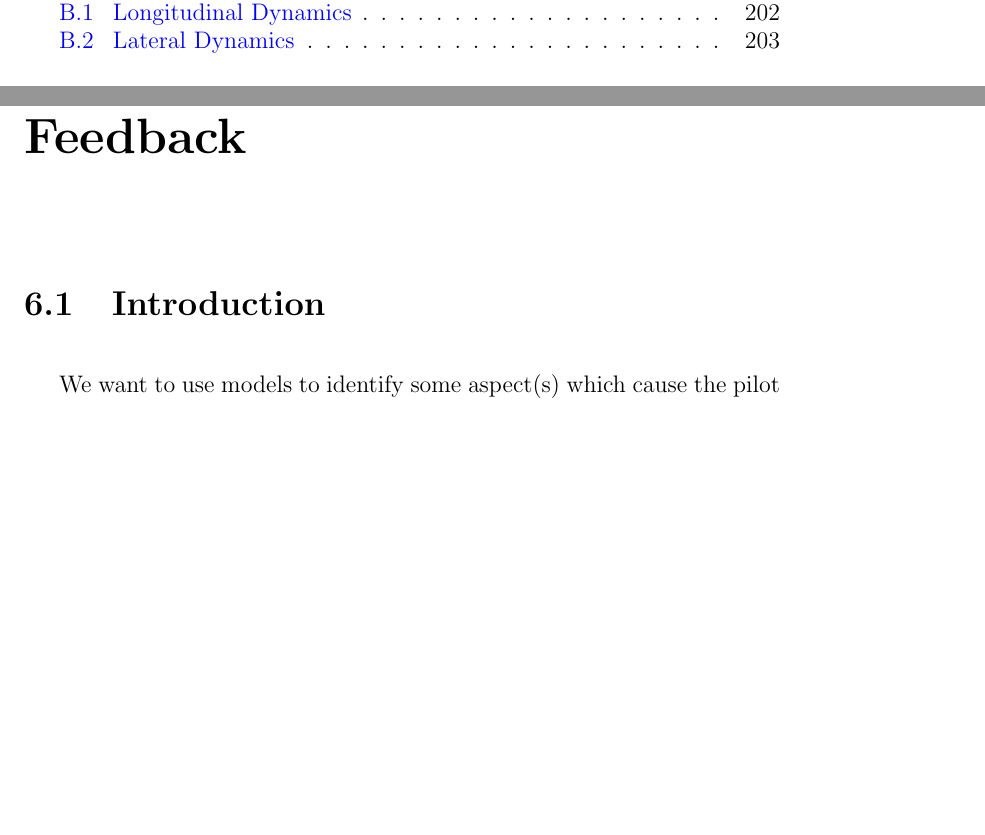
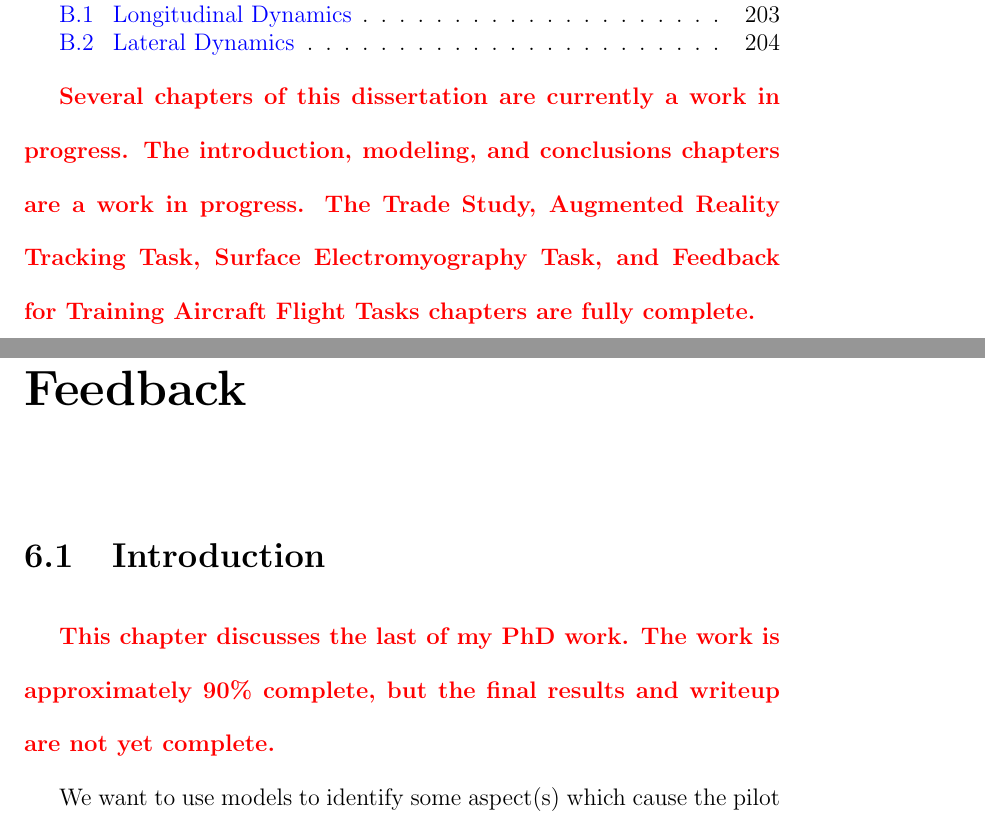
Before and after one commit to karasinski/dissertation, a LaTeX thesis (draft.tex, which reads chapters/introduction.tex, chapters/modeling.tex): two parts of pages 3 and 159 of 203 before the commit and two parts of pages 3 and 160 of 204 after it, joined at a grey line, cut so that both start at the same text, the shorter picture padded with empty space. Compiled offline with pdfLaTeX; a LaTeX package or settings file that is missing is left out.

Commit message:
add notes for committee

```diff
--- a/chapters/introduction.tex
+++ b/chapters/introduction.tex
@@ -1 +1,5 @@
+\textbf{\color{red} Several chapters of this dissertation are currently a work in progress.
+    The introduction, modeling, and conclusions chapters are a work in progress.
+    The Trade Study, Augmented Reality Tracking Task, Surface Electromyography Task, and Feedback for Training Aircraft Flight Tasks chapters are fully complete.}
+
 \chapter{Introduction}
--- a/chapters/modeling.tex
+++ b/chapters/modeling.tex
@@ -2,6 +2,9 @@
 \label{chapter:modeling}
 
 \section{Introduction}
+\textbf{\color{red} This chapter discusses the last of my PhD work.
+    The work is approximately 90\% complete, but the final results and writeup are not yet complete.}
+
 % \subsection{Model Extension}
 % The second Aim of this work is to develop a model of the human pilot which includes the effects of concurrent bandwidth feedback.
 % The model presented here extends Professor Hess' structural model of the human pilot.
```
Also changed, not shown: chapters/conclusion.tex (+2 -0 lines), chapters/introduction.tex (4 more changed lines), chapters/modeling.tex (12 more changed lines).
